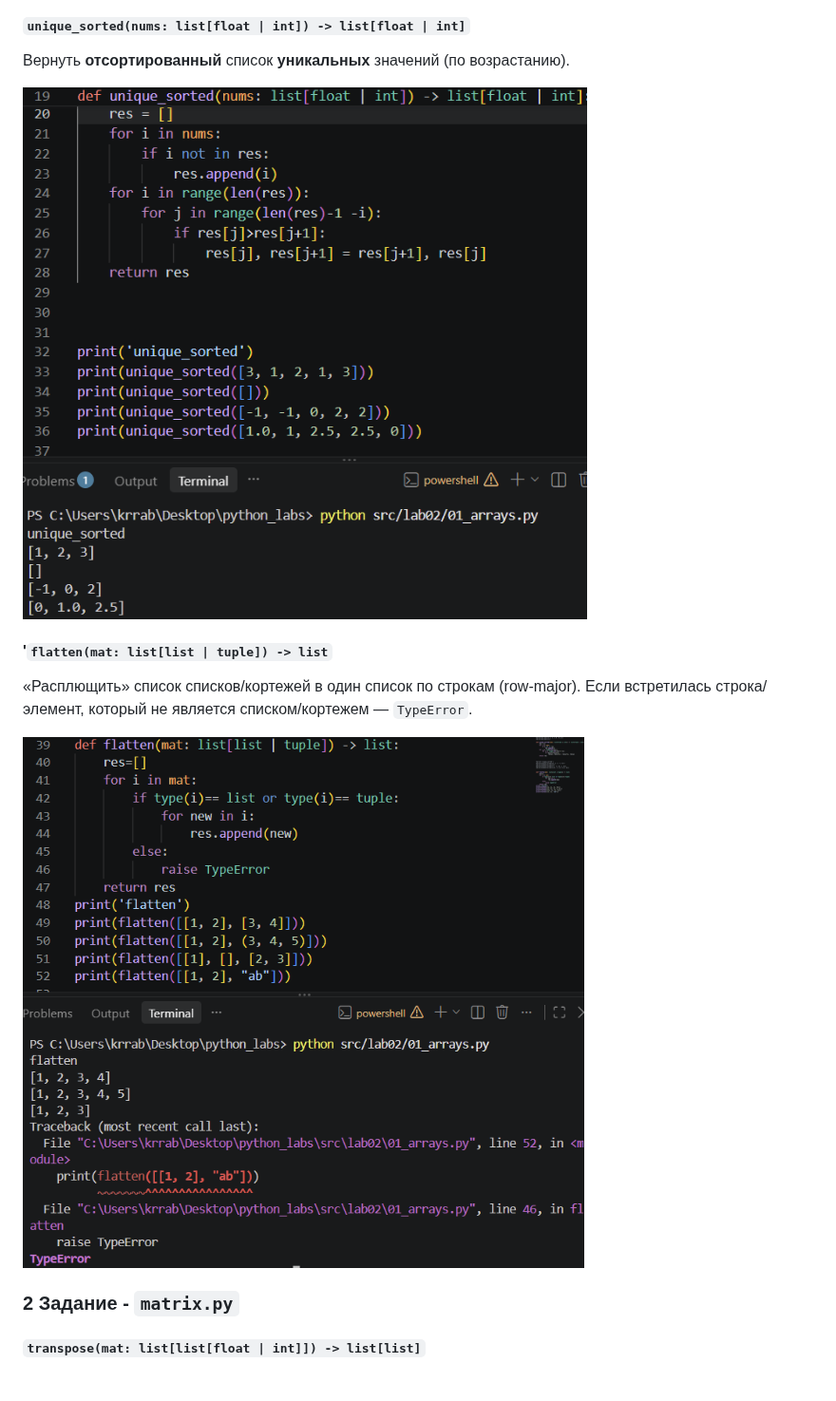
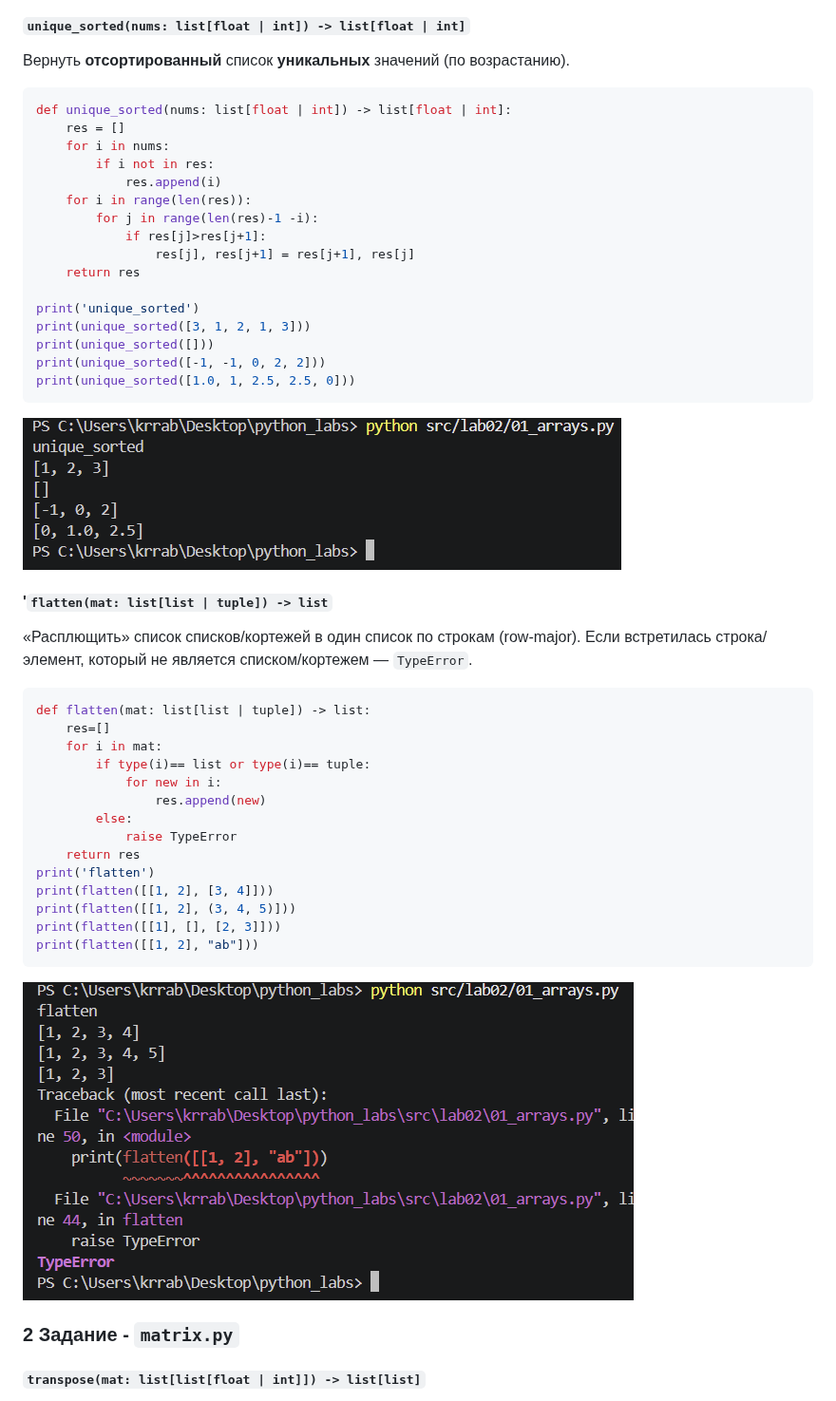
Before and after one commit to krrabikk21/python_labs, a Markdown page: README.md, the part around the change. Shown at 95% size. Rendered like a GitHub page; pictures changed too: images/lab02/01_arrays_flatten.png, images/lab02/01_arrays_unique_sorted.png.

Commit message:
02 lab upd

````diff
--- a/README.md
+++ b/README.md
@@ -109,12 +109,46 @@ print(f'[] → {min_max([])}')
 #### `unique_sorted(nums: list[float | int]) -> list[float | int]`
 
 Вернуть **отсортированный** список **уникальных** значений (по возрастанию).
+```python
+def unique_sorted(nums: list[float | int]) -> list[float | int]:
+    res = []
+    for i in nums:
+        if i not in res:
+            res.append(i)
+    for i in range(len(res)):
+        for j in range(len(res)-1 -i):
+            if res[j]>res[j+1]:
+                res[j], res[j+1] = res[j+1], res[j]
+    return res
+
+print('unique_sorted')
+print(unique_sorted([3, 1, 2, 1, 3]))
+print(unique_sorted([]))
+print(unique_sorted([-1, -1, 0, 2, 2]))
+print(unique_sorted([1.0, 1, 2.5, 2.5, 0]))
+```
 
 ![скрин](./images/lab02/01_arrays_unique_sorted.png)
 
 #### '`flatten(mat: list[list | tuple]) -> list`
 
 «Расплющить» список списков/кортежей в один список по строкам (row-major). Если встретилась строка/элемент, который не является списком/кортежем — `TypeError`.
+```python
+def flatten(mat: list[list | tuple]) -> list:
+    res=[]
+    for i in mat:
+        if type(i)== list or type(i)== tuple:
+            for new in i:
+                res.append(new)
+        else:
+            raise TypeError
+    return res
+print('flatten')
+print(flatten([[1, 2], [3, 4]]))
+print(flatten([[1, 2], (3, 4, 5)]))
+print(flatten([[1], [], [2, 3]]))
+print(flatten([[1, 2], "ab"]))
+```
 
 ![скрин](./images/lab02/01_arrays_flatten.png)
 
````
Also changed, not shown: 1 other file.
